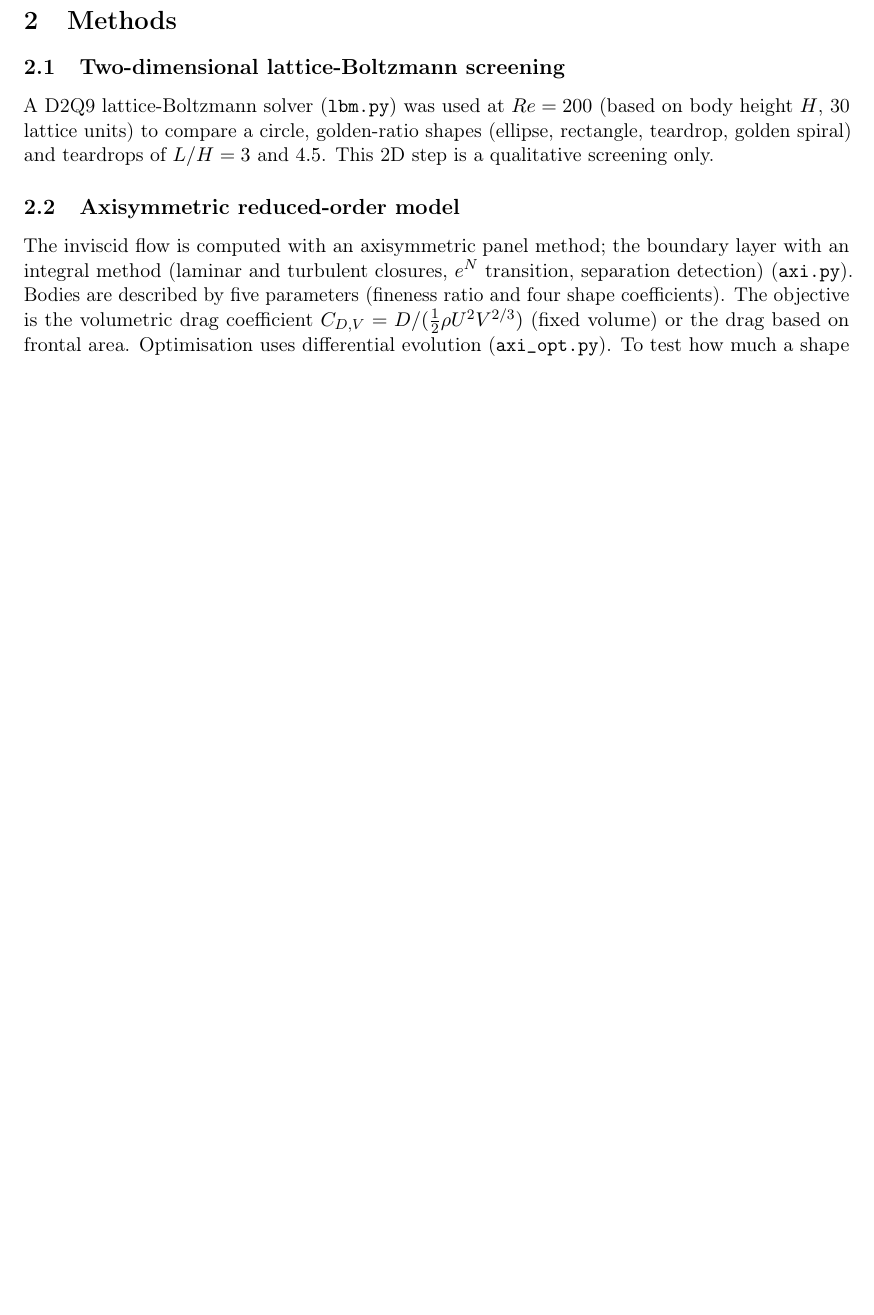
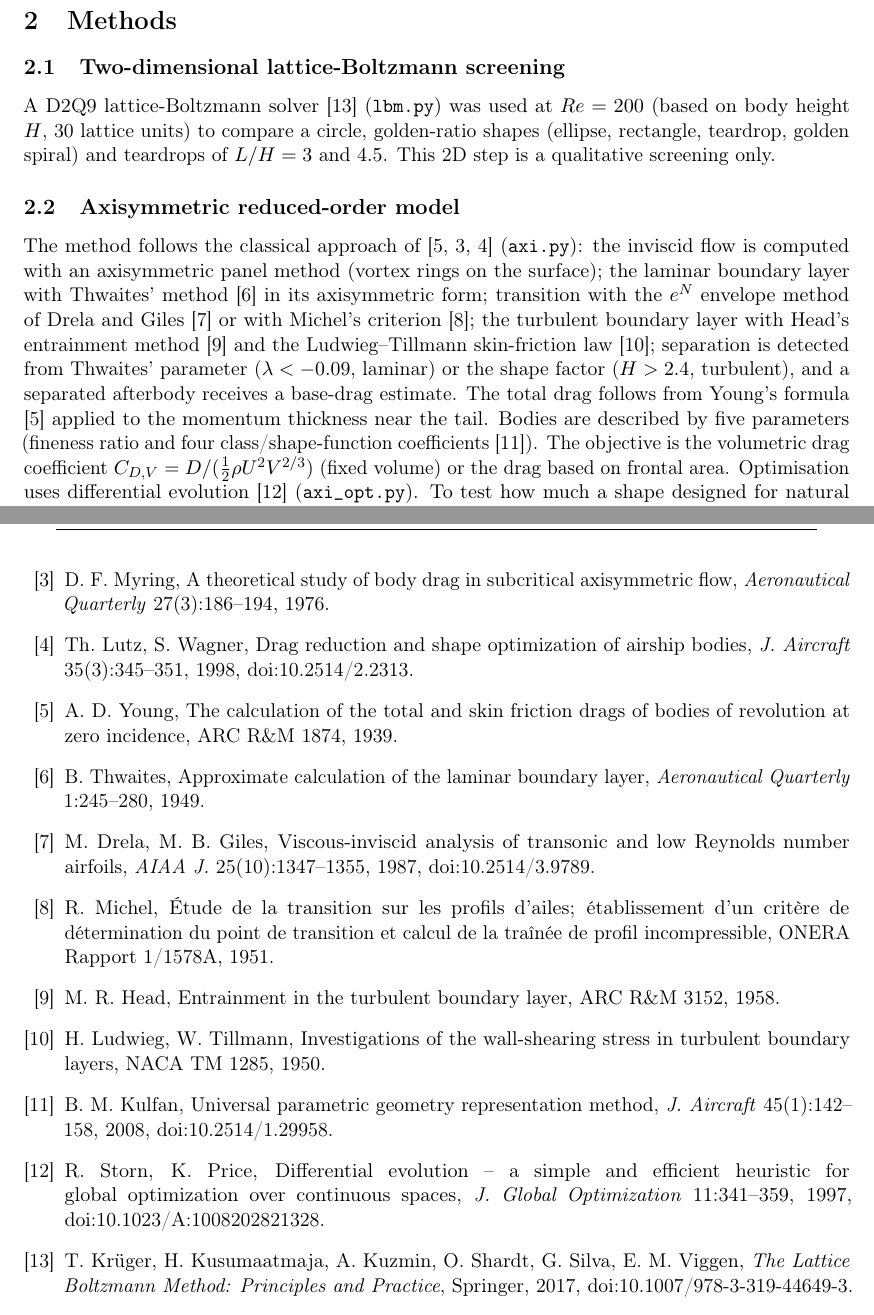
Before and after one commit to buongiornopietro/tail-bli-propulsion, a LaTeX paper (nota/nota_tecnica.tex): part of page 2 of 12 before the commit and two parts of pages 2 and 11 of 13 after it, the two joined at a grey line, cut so that both start at the same text, the shorter picture padded with empty space. Compiled offline with pdfLaTeX.

Commit message:
Note version 2: state transition criterion of Table 1, align abstract numbers, add references
- Table 1 natural-transition rows were computed with Michel's criterion; now stated, with the
  e^N sensitivity (C_DV 0.0180 vs 0.0072 at Re_V = 1e6).
- axi_opt.py sets the transition criterion per scenario so it reproduces Table 1.
- Abstract/conclusions ratios and equal-area saving aligned with the tables.
- Methods described explicitly; 13 references added. See nota/CHANGES.md.

Co-Authored-By: Claude Opus 5.5 (1M context) <noreply@anthropic.com>

```diff
--- a/nota/nota_tecnica.tex
+++ b/nota/nota_tecnica.tex
@@ -79,18 +84,25 @@ and to express the result as a simple design criterion: the maximum tolerable du
 % ------------------------------------------------------------------
 \section{Methods}
 \subsection{Two-dimensional lattice-Boltzmann screening}
-A D2Q9 lattice-Boltzmann solver (\texttt{lbm.py}) was used at $Re=200$ (based on body
+A D2Q9 lattice-Boltzmann solver \cite{kruger2017} (\texttt{lbm.py}) was used at $Re=200$ (based on body
 height $H$, 30 lattice units) to compare a circle, golden-ratio shapes (ellipse, rectangle,
 teardrop, golden spiral) and teardrops of $L/H=3$ and $4.5$. This 2D step is a qualitative
 screening only.
 
 \subsection{Axisymmetric reduced-order model}
-The inviscid flow is computed with an axisymmetric panel method; the boundary layer with an
-integral method (laminar and turbulent closures, $e^N$ transition, separation detection)
-(\texttt{axi.py}). Bodies are described by five parameters (fineness ratio and four shape
-coefficients). The objective is the volumetric drag coefficient
+The method follows the classical approach of \cite{young1939,myring1976,lutz1998}
+(\texttt{axi.py}): the inviscid flow is computed with an axisymmetric panel method (vortex
+rings on the surface); the laminar boundary layer with Thwaites' method \cite{thwaites1949}
+in its axisymmetric form; transition with the $e^N$ envelope method of Drela and Giles
+\cite{drela1987} or with Michel's criterion \cite{michel1951}; the turbulent boundary layer with
+Head's entrainment method \cite{head1958} and the Ludwieg--Tillmann skin-friction law
+\cite{ludwieg1950}; separation is detected from Thwaites' parameter ($\lambda<-0.09$, laminar) or the shape factor
+($H>2.4$, turbulent), and a separated afterbody receives a base-drag estimate. The total drag follows from
+Young's formula \cite{young1939} applied to the momentum thickness near the tail.
+Bodies are described by five parameters (fineness ratio and four class/shape-function
+coefficients \cite{kulfan2008}). The objective is the volumetric drag coefficient
 $C_{D,V}=D/(\tfrac12\rho U^2V^{2/3})$ (fixed volume) or the drag based on frontal area.
-Optimisation uses differential evolution (\texttt{axi\_opt.py}).
+Optimisation uses differential evolution \cite{storn1997} (\texttt{axi\_opt.py}).
 To test how much a shape designed for natural transition depends on the uncertain transition
 location, six scenarios are defined (\texttt{robusta.py}): $e^N$ transition with free-stream
 turbulence $Tu=0.05$, $0.1$, $0.3$ and $1\%$, Michel's criterion, and a ``rough'' case with
@@ -476,3 +500,28 @@ shown for information only (not a result).}\label{fig:mappa}
+doi:10.2514/3.48131.
+\bibitem{myring1976} D.~F. Myring, A theoretical study of body drag in subcritical axisymmetric
+flow, \emph{Aeronautical Quarterly} 27(3):186--194, 1976.
+\bibitem{lutz1998} Th.~Lutz, S.~Wagner, Drag reduction and shape optimization of airship bodies,
+\emph{J. Aircraft} 35(3):345--351, 1998, doi:10.2514/2.2313.
+\bibitem{young1939} A.~D. Young, The calculation of the total and skin friction drags of bodies
+of revolution at zero incidence, ARC R\&M 1874, 1939.
+\bibitem{thwaites1949} B.~Thwaites, Approximate calculation of the laminar boundary layer,
+\emph{Aeronautical Quarterly} 1:245--280, 1949.
+\bibitem{drela1987} M.~Drela, M.~B. Giles, Viscous-inviscid analysis of transonic and low
+Reynolds number airfoils, \emph{AIAA J.} 25(10):1347--1355, 1987, doi:10.2514/3.9789.
+\bibitem{michel1951} R.~Michel, \'Etude de la transition sur les profils d'ailes; \'etablissement
+d'un crit\`ere de d\'etermination du point de transition et calcul de la tra\^in\'ee de profil
+incompressible, ONERA Rapport 1/1578A, 1951.
+\bibitem{head1958} M.~R. Head, Entrainment in the turbulent boundary layer, ARC R\&M 3152, 1958.
+\bibitem{ludwieg1950} H.~Ludwieg, W.~Tillmann, Investigations of the wall-shearing stress in
+turbulent boundary layers, NACA TM 1285, 1950.
+\bibitem{kulfan2008} B.~M. Kulfan, Universal parametric geometry representation method,
+\emph{J. Aircraft} 45(1):142--158, 2008, doi:10.2514/1.29958.
+\bibitem{storn1997} R.~Storn, K.~Price, Differential evolution -- a simple and efficient
+heuristic for global optimization over continuous spaces, \emph{J. Global Optimization}
+11:341--359, 1997, doi:10.1023/A:1008202821328.
+\bibitem{kruger2017} T.~Kr\"uger, H.~Kusumaatmaja, A.~Kuzmin, O.~Shardt, G.~Silva, E.~M. Viggen,
+\emph{The Lattice Boltzmann Method: Principles and Practice}, Springer, 2017,
+doi:10.1007/978-3-319-44649-3.
 \bibitem{goldschmied1966} F.~R. Goldschmied, Integrated hull design, boundary-layer
 control, and propulsion of submerged bodies, AIAA 2nd Propulsion Joint Specialist Conference,
 1966; \emph{J. Hydronautics} 1(1):2--11, 1967, doi:10.2514/3.62746.
```
Also changed, not shown: nota/CHANGES.md (added, +19 -0 lines), nota/nota_tecnica.pdf, nota/nota_tecnica.tex (45 more changed lines), 1 other file.
